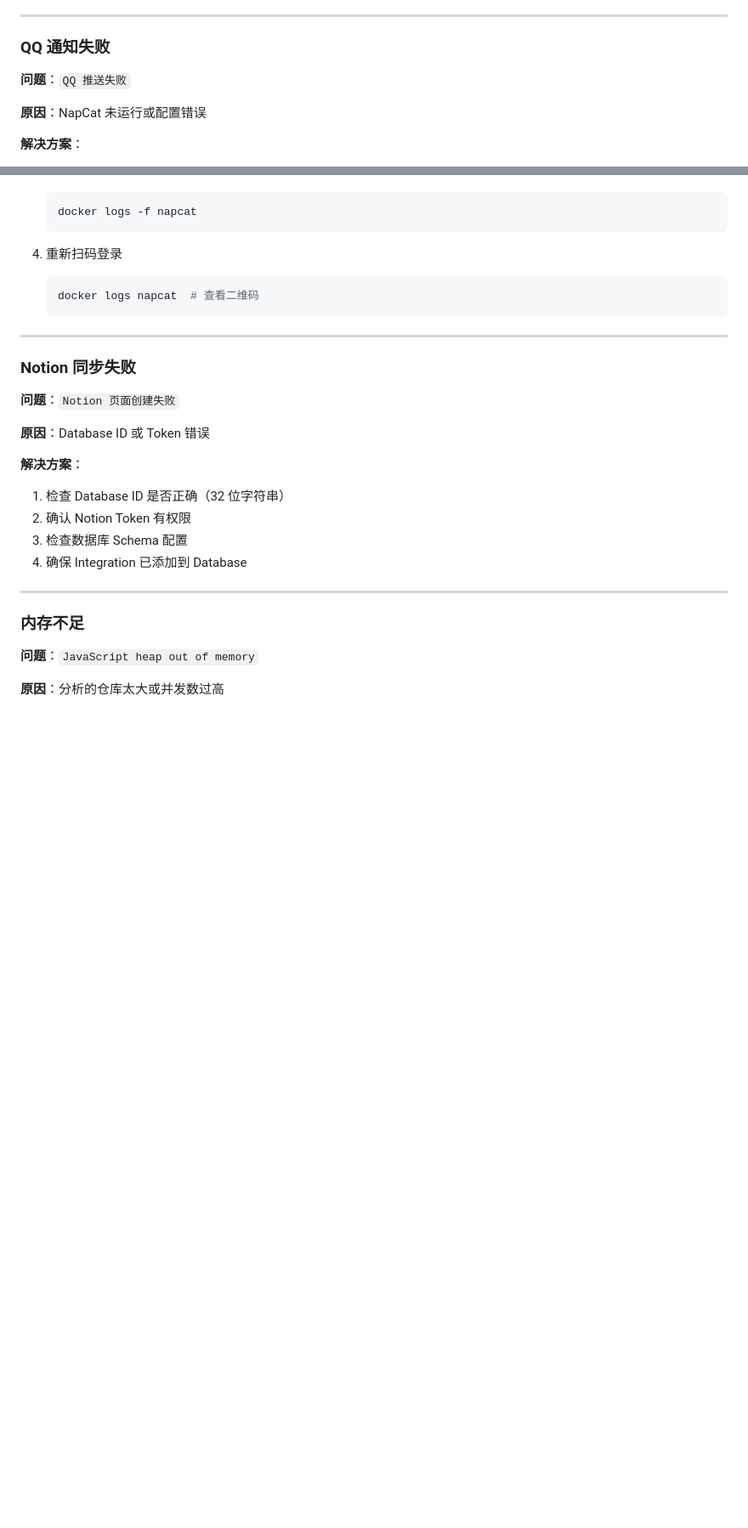
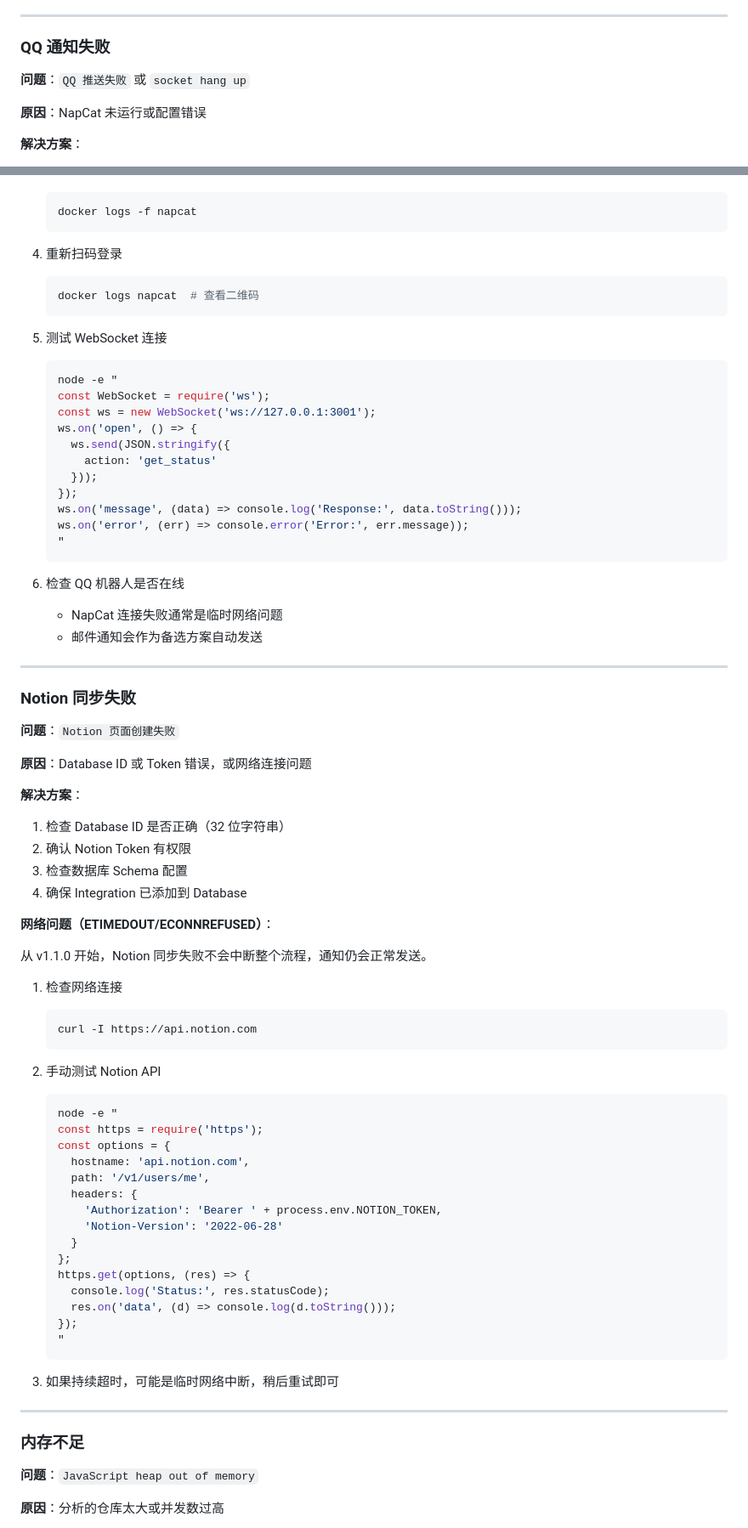
Before and after one commit to joke-lx/github-notifier, a Markdown page: README.md, 2 parts joined by grey strips. Shown at 85% size. GitHub-like rendering; blank space fills up the shorter version.

Commit message:
docs: 更新故障排查章节
新增内容:
- Notion 网络超时问题诊断
- Git Clone 失败解决方案
- QQ 通知连接失败诊断
- 说明 Notion 失败不影响通知发送

关联 issue: 修复通知系统在 Notion 失败时不执行的问题

Co-Authored-By: Claude Sonnet 4.5 <noreply@anthropic.com>

````diff
--- a/README.md
+++ b/README.md
@@ -994,7 +994,7 @@ const content = await notionClient.getPageContent(pageId);
 
 ### QQ 通知失败
 
-**问题**：`QQ 推送失败`
+**问题**：`QQ 推送失败` 或 `socket hang up`
 
 **原因**：NapCat 未运行或配置错误
 
@@ -1020,13 +1020,32 @@ const content = await notionClient.getPageContent(pageId);
    docker logs napcat  # 查看二维码
    ```
 
+5. 测试 WebSocket 连接
+   ```bash
+   node -e "
+   const WebSocket = require('ws');
+   const ws = new WebSocket('ws://127.0.0.1:3001');
+   ws.on('open', () => {
+     ws.send(JSON.stringify({
+       action: 'get_status'
+     }));
+   });
+   ws.on('message', (data) => console.log('Response:', data.toString()));
+   ws.on('error', (err) => console.error('Error:', err.message));
+   "
+   ```
+
+6. 检查 QQ 机器人是否在线
+   - NapCat 连接失败通常是临时网络问题
+   - 邮件通知会作为备选方案自动发送
+
 ---
 
 ### Notion 同步失败
 
 **问题**：`Notion 页面创建失败`
 
-**原因**：Database ID 或 Token 错误
+**原因**：Database ID 或 Token 错误，或网络连接问题
 
 **解决方案**：
 
@@ -1034,6 +1053,36 @@ const content = await notionClient.getPageContent(pageId);
 2. 确认 Notion Token 有权限
 3. 检查数据库 Schema 配置
 4. 确保 Integration 已添加到 Database
+
+**网络问题（ETIMEDOUT/ECONNREFUSED）**：
+
+从 v1.1.0 开始，Notion 同步失败不会中断整个流程，通知仍会正常发送。
+
+1. 检查网络连接
+   ```bash
+   curl -I https://api.notion.com
+   ```
+
+2. 手动测试 Notion API
+   ```bash
+   node -e "
+   const https = require('https');
+   const options = {
+     hostname: 'api.notion.com',
+     path: '/v1/users/me',
+     headers: {
+       'Authorization': 'Bearer ' + process.env.NOTION_TOKEN,
+       'Notion-Version': '2022-06-28'
+     }
+   };
+   https.get(options, (res) => {
+     console.log('Status:', res.statusCode);
+     res.on('data', (d) => console.log(d.toString()));
+   });
+   "
+   ```
+
+3. 如果持续超时，可能是临时网络中断，稍后重试即可
 
 ---
 
````
Also changed, not shown: other parts of README.md (+33 -0 lines).
